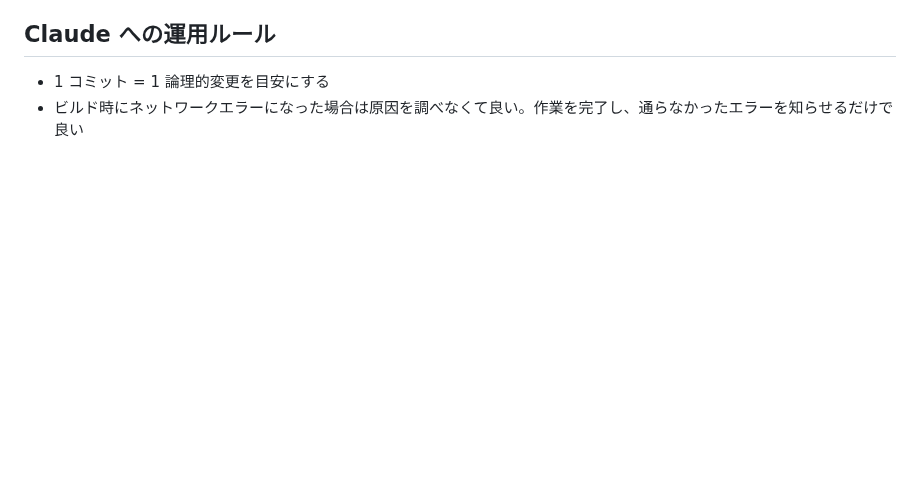
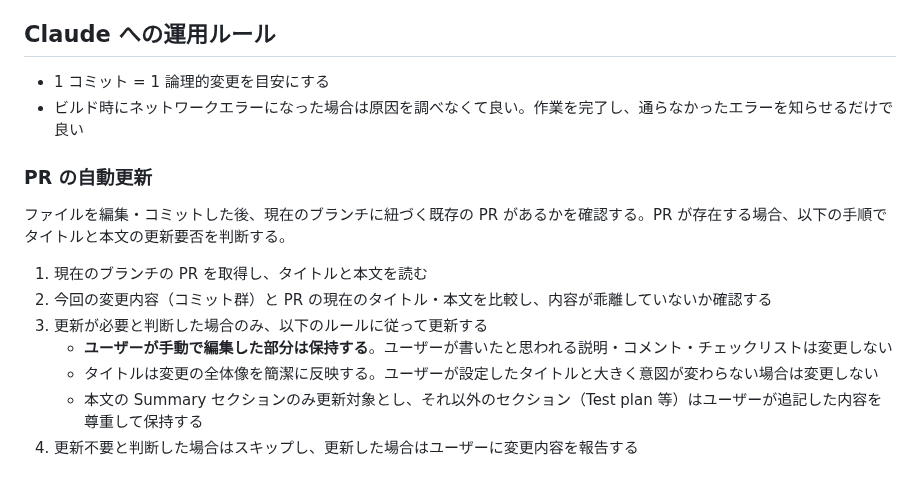
Before and after one commit to matsudamper/browsem, a Markdown page: CLAUDE.md, the part around the change. Rendered like a GitHub page; blank space fills up the shorter version.

Commit message:
CLAUDE.md: PR自動更新ルールを追加
ファイル編集後に既存PRのタイトル・本文の更新要否をチェックするルールを
「Claude への運用ルール」セクションに追加。ユーザーが手動で編集した部分を
保持しつつ、変更内容との乖離がある場合のみ更新する方針を明記。

Co-Authored-By: Claude Opus 4.6 <noreply@anthropic.com>
Claude-Session: https://claude.ai/code/session_017mxzDuQay5TC8mH2QHW5FB

```diff
--- a/CLAUDE.md
+++ b/CLAUDE.md
@@ -103,3 +103,15 @@ UIに関連した実装はPaparazziで差分を取って作業するのが良い
 
 - 1 コミット = 1 論理的変更を目安にする
 - ビルド時にネットワークエラーになった場合は原因を調べなくて良い。作業を完了し、通らなかったエラーを知らせるだけで良い
+
+### PR の自動更新
+
+ファイルを編集・コミットした後、現在のブランチに紐づく既存の PR があるかを確認する。PR が存在する場合、以下の手順でタイトルと本文の更新要否を判断する。
+
+1. 現在のブランチの PR を取得し、タイトルと本文を読む
+2. 今回の変更内容（コミット群）と PR の現在のタイトル・本文を比較し、内容が乖離していないか確認する
+3. 更新が必要と判断した場合のみ、以下のルールに従って更新する
+   - **ユーザーが手動で編集した部分は保持する**。ユーザーが書いたと思われる説明・コメント・チェックリストは変更しない
+   - タイトルは変更の全体像を簡潔に反映する。ユーザーが設定したタイトルと大きく意図が変わらない場合は変更しない
+   - 本文の Summary セクションのみ更新対象とし、それ以外のセクション（Test plan 等）はユーザーが追記した内容を尊重して保持する
+4. 更新不要と判断した場合はスキップし、更新した場合はユーザーに変更内容を報告する
```
